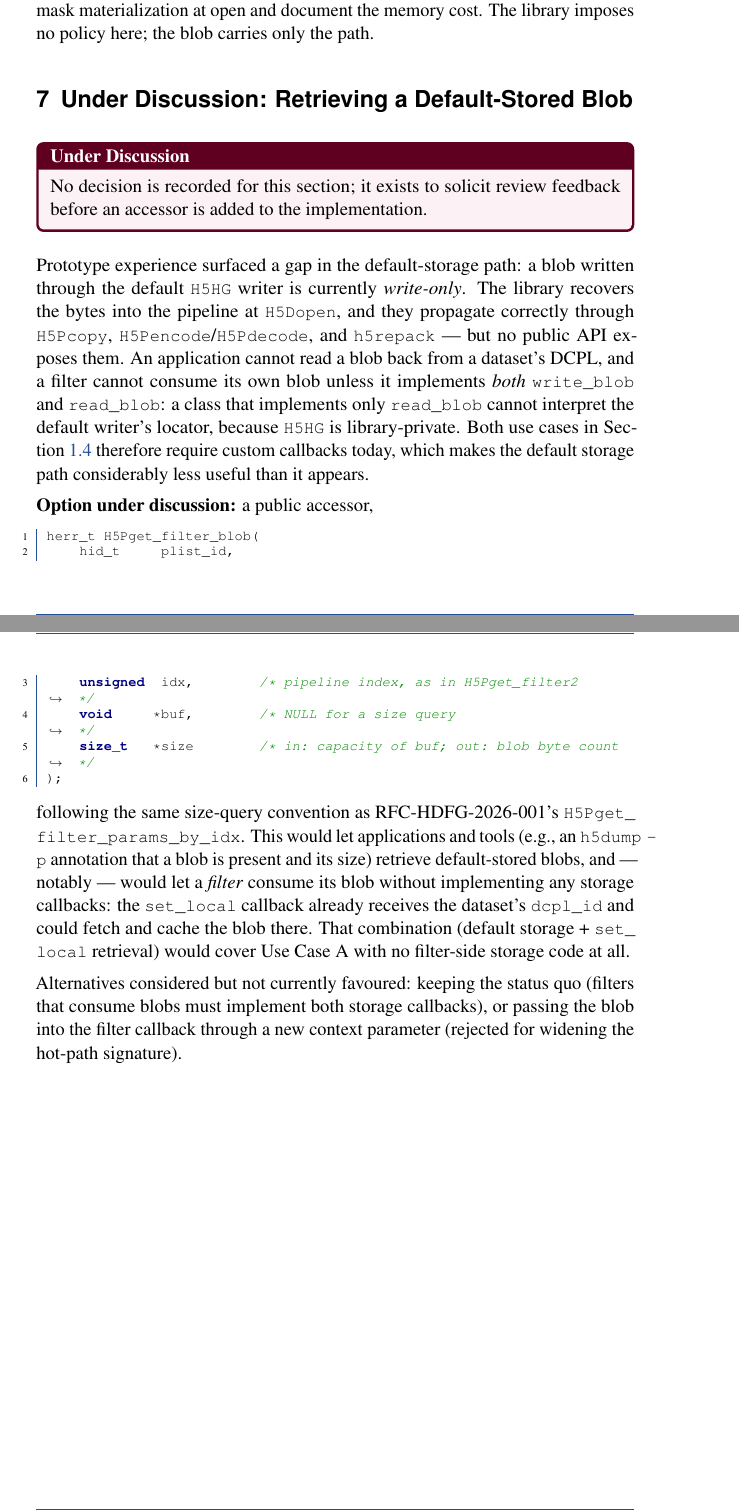
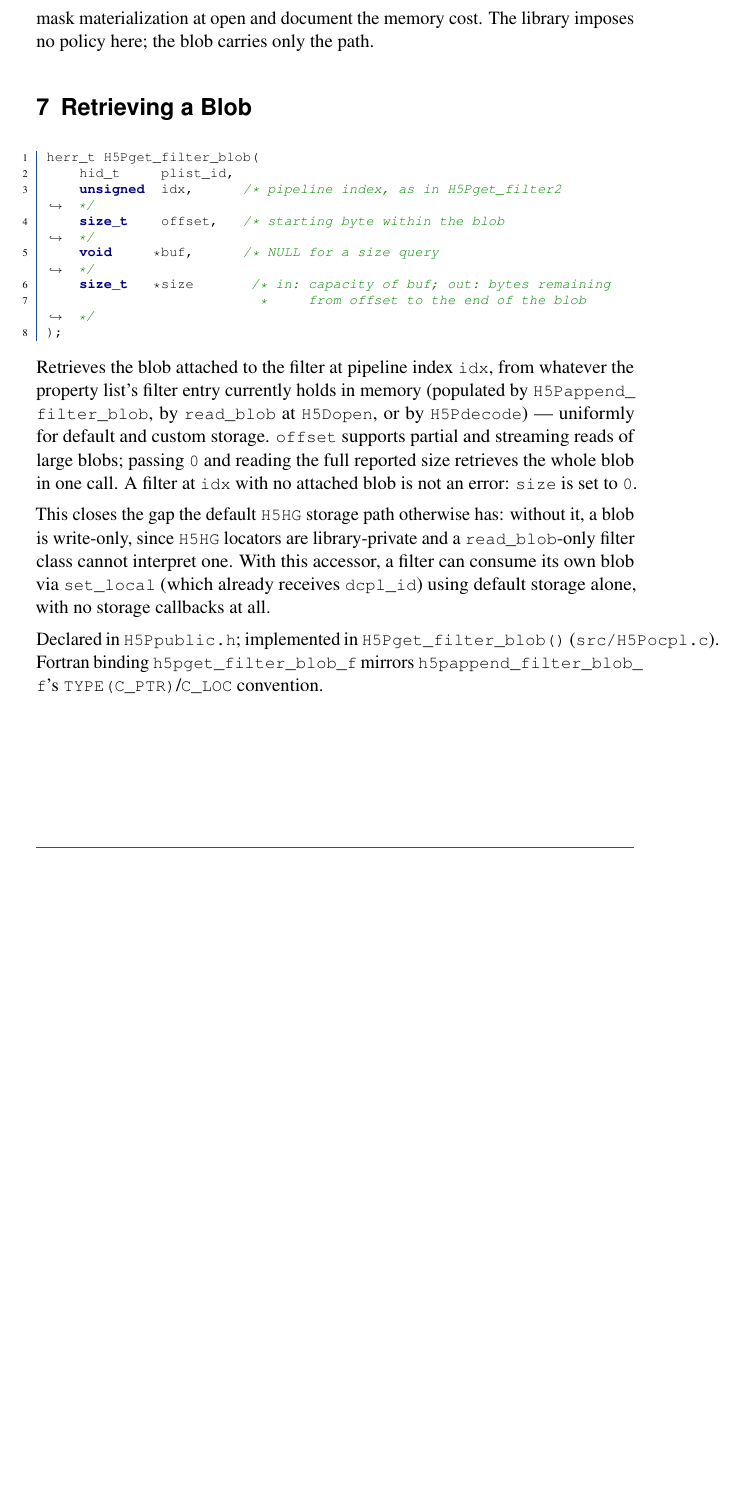
Before and after one commit to brtnfld/RFC-HDFG-2026-003, a LaTeX document (RFC-HDFG-2026-003.tex, which reads sections/architecture.tex, support/revisions.tex): two parts of pages 25 and 26 of 30 before the commit and part of page 25 of 29 after it, the two joined at a grey line, cut so that both start at the same text, the shorter picture padded with empty space. Compiled offline with pdfLaTeX.

Commit message:
Resolve blob getter and parallel write protocol; collapse revision history
H5Pget_filter_blob decided: adds an offset parameter for partial/
streaming reads of large blobs (size always reports bytes remaining
from offset). Parallel write protocol (every rank performs an
identical H5HG_insert, no broadcast) implemented and tested at 2/4
ranks with a debug-build consistency check; maintainer review still
outstanding. Collapsed revision history to a single v1 entry reflecting
current state rather than iteration history.

```diff
--- a/sections/architecture.tex
+++ b/sections/architecture.tex
@@ -681,53 +670,41 @@ full-mask materialization at open and document the memory cost. The
 library imposes no policy here; the blob carries only the path.
 
 
-\section{Under Discussion: Retrieving a Default-Stored Blob}
+\section{Retrieving a Blob}
 \label{sec:blob-getter}
-
-\begin{underdiscussion}
-No decision is recorded for this section; it exists to solicit review
-feedback before an accessor is added to the implementation.
-\end{underdiscussion}
-
-Prototype experience surfaced a gap in the default-storage path: a blob
-written through the default \texttt{H5HG} writer is currently
-\emph{write-only}. The library recovers the bytes into the pipeline at
-\texttt{H5Dopen}, and they propagate correctly through \texttt{H5Pcopy},
-\texttt{H5Pencode}/\texttt{H5Pdecode}, and \texttt{h5repack} --- but no
-public API exposes them. An application cannot read a blob back from a
-dataset's DCPL, and a filter cannot consume its own blob unless it
-implements \emph{both} \texttt{write\_blob} and \texttt{read\_blob}: a
-class that implements only \texttt{read\_blob} cannot interpret the
-default writer's locator, because \texttt{H5HG} is library-private. Both
-use cases in \SectionRef{sec:motivation} therefore require custom
-callbacks today, which makes the default storage path considerably less
-useful than it appears.
-
-\noindent\textbf{Option under discussion:} a public accessor,
 
 \begin{minted}{c}
 herr_t H5Pget_filter_blob(
     hid_t     plist_id,
-    unsigned  idx,        /* pipeline index, as in H5Pget_filter2       */
-    void     *buf,        /* NULL for a size query                      */
-    size_t   *size        /* in: capacity of buf; out: blob byte count */
+    unsigned  idx,      /* pipeline index, as in H5Pget_filter2         */
+    size_t    offset,   /* starting byte within the blob                */
+    void     *buf,      /* NULL for a size query                        */
+    size_t   *size       /* in: capacity of buf; out: bytes remaining
+                          *     from offset to the end of the blob      */
 );
 \end{minted}
 
-\noindent following the same size-query convention as
-RFC-HDFG-2026-001's \texttt{H5Pget\_filter\_params\_by\_idx}. This would
-let applications and tools (e.g., an \texttt{h5dump~-p} annotation that
-a blob is present and its size) retrieve default-stored blobs, and ---
-notably --- would let a \emph{filter} consume its blob without
-implementing any storage callbacks: the \texttt{set\_local} callback
-already receives the dataset's \texttt{dcpl\_id} and could fetch and
-cache the blob there. That combination (default storage +
-\texttt{set\_local} retrieval) would cover Use Case A with no
-filter-side storage code at all.
+Retrieves the blob attached to the filter at pipeline index
+\texttt{idx}, from whatever the property list's filter entry currently
+holds in memory (populated by \texttt{H5Pappend\_filter\_blob}, by
+\texttt{read\_blob} at \texttt{H5Dopen}, or by \texttt{H5Pdecode}) ---
+uniformly for default and custom storage. \texttt{offset} supports
+partial and streaming reads of large blobs; passing \texttt{0} and
+reading the full reported size retrieves the whole blob in one call. A
+filter at \texttt{idx} with no attached blob is not an error:
+\texttt{size} is set to \texttt{0}.
 
-Alternatives considered but not currently favoured: keeping the status
-quo (filters that consume blobs must implement both storage callbacks),
-or passing the blob into the filter callback through a new context
-parameter (rejected for widening the hot-path signature).
+This closes the gap the default \texttt{H5HG} storage path otherwise
+has: without it, a blob is write-only, since \texttt{H5HG} locators are
+library-private and a \texttt{read\_blob}-only filter class cannot
+interpret one. With this accessor, a filter can consume its own blob
+via \texttt{set\_local} (which already receives \texttt{dcpl\_id}) using
+default storage alone, with no storage callbacks at all.
+
+Declared in \texttt{H5Ppublic.h}; implemented in
+\texttt{H5Pget\_filter\_blob()} (\texttt{src/H5Pocpl.c}). Fortran
+binding \texttt{h5pget\_filter\_blob\_f} mirrors
+\texttt{h5pappend\_filter\_blob\_f}'s \texttt{TYPE(C\_PTR)}/\texttt{C\_LOC}
+convention.
 
 \end{document}
--- a/support/revisions.tex
+++ b/support/revisions.tex
@@ -1,3 +1 @@
-\revision{v1}{July 13, 2026}{Initial draft, split out from RFC-HDFG-2026-001 where this design was briefly folded in as a single feature.}
-\revision{v2}{July 13, 2026}{Addressed internal review (see REVIEW-FEEDBACK-ANALYSIS.md): parallel protocol replaced with collective identical insert and downgraded to proposed-pending-validation; Use Case B redesigned around path strings (raw \texttt{H5R\_ref\_t} bytes are not persistable; no public \texttt{H5Rencode} exists); blob bound to pipeline entry, not filter ID; per-dataset programming model, attribute-fallback rejection, and release-targeting sections added; same-release constraint for callbacks and format version made normative.}
-\revision{v3}{July 15, 2026}{Rebased on RFC-HDFG-2026-001 v5's new pline v3 format.}
+\revision{v1}{July 15, 2026}{Initial draft, split out from RFC-HDFG-2026-001, rebased on that RFC's v5 pline v3 format.}
```
Also changed, not shown: sections/architecture.tex (51 more changed lines).
